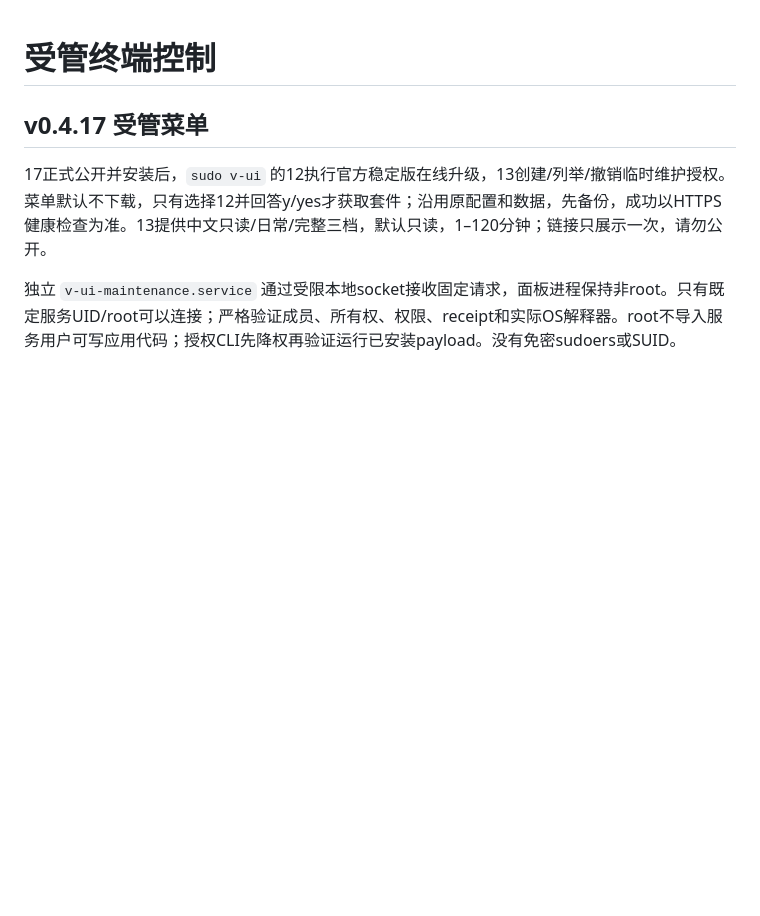
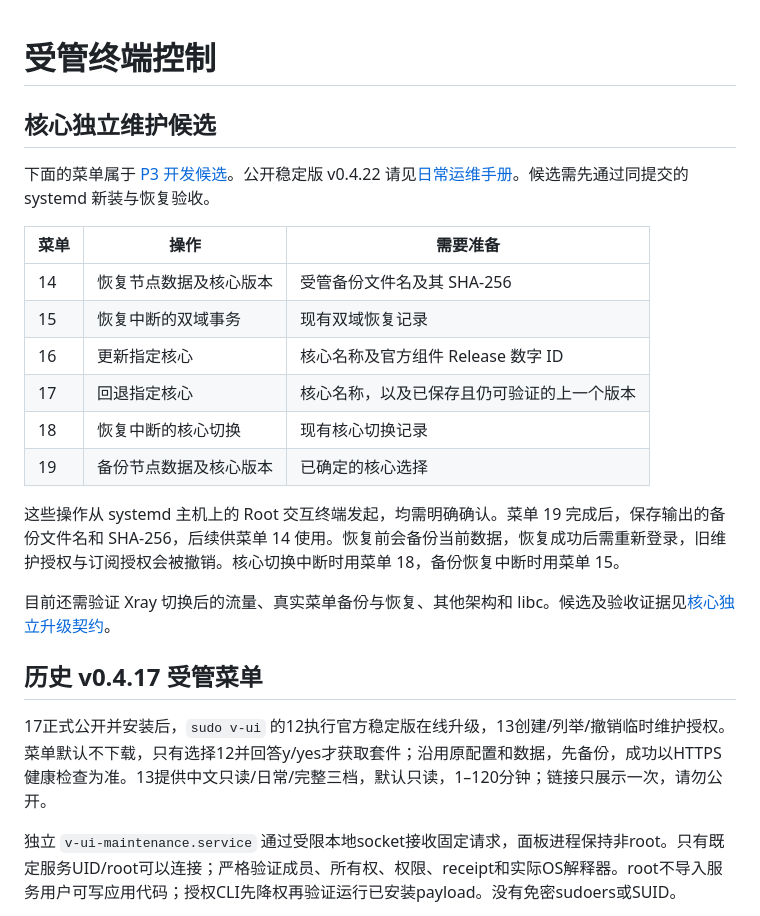
Before and after one commit to ForceMind/V-UI, a Markdown page: docs/MANAGED_OPERATIONS.md, the part around the change. GitHub-like rendering; blank space fills up the shorter version.

Commit message:
Document candidate core maintenance menus and acceptance status

```diff
--- a/docs/MANAGED_OPERATIONS.md
+++ b/docs/MANAGED_OPERATIONS.md
@@ -1,6 +1,23 @@
 # 受管终端控制
 
-## v0.4.17 受管菜单
+## 核心独立维护候选
+
+下面的菜单属于 [P3 开发候选](https://github.com/ForceMind/V-UI/pull/146)。公开稳定版 v0.4.22 请见[日常运维手册](OPERATIONS.md)。候选需先通过同提交的 systemd 新装与恢复验收。
+
+| 菜单 | 操作 | 需要准备 |
+| --- | --- | --- |
+| 14 | 恢复节点数据及核心版本 | 受管备份文件名及其 SHA-256 |
+| 15 | 恢复中断的双域事务 | 现有双域恢复记录 |
+| 16 | 更新指定核心 | 核心名称及官方组件 Release 数字 ID |
+| 17 | 回退指定核心 | 核心名称，以及已保存且仍可验证的上一个版本 |
+| 18 | 恢复中断的核心切换 | 现有核心切换记录 |
+| 19 | 备份节点数据及核心版本 | 已确定的核心选择 |
+
+这些操作从 systemd 主机上的 Root 交互终端发起，均需明确确认。菜单 19 完成后，保存输出的备份文件名和 SHA-256，后续供菜单 14 使用。恢复前会备份当前数据，恢复成功后需重新登录，旧维护授权与订阅授权会被撤销。核心切换中断时用菜单 18，备份恢复中断时用菜单 15。
+
+目前还需验证 Xray 切换后的流量、真实菜单备份与恢复、其他架构和 libc。候选及验收证据见[核心独立升级契约](CORE_UPGRADE_CONTRACT.md)。
+
+## 历史 v0.4.17 受管菜单
 
 17正式公开并安装后，`sudo v-ui` 的12执行官方稳定版在线升级，13创建/列举/撤销临时维护授权。菜单默认不下载，只有选择12并回答y/yes才获取套件；沿用原配置和数据，先备份，成功以HTTPS健康检查为准。13提供中文只读/日常/完整三档，默认只读，1–120分钟；链接只展示一次，请勿公开。
 
```
Also changed, not shown: ROADMAP.md (+1 -1 lines), docs/DEVELOPMENT_HANDOFF.md (+2 -0 lines).
